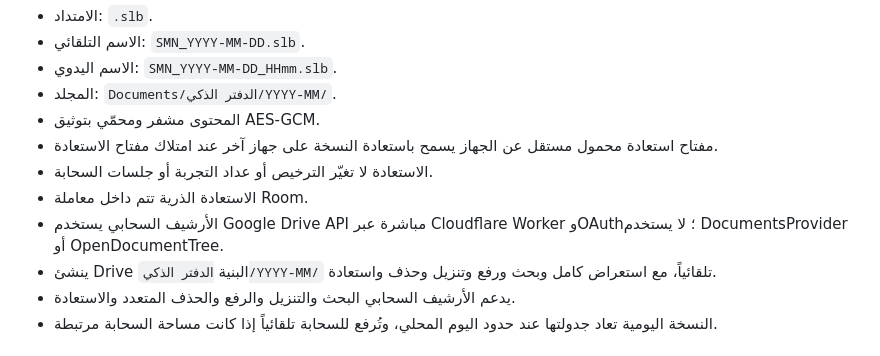
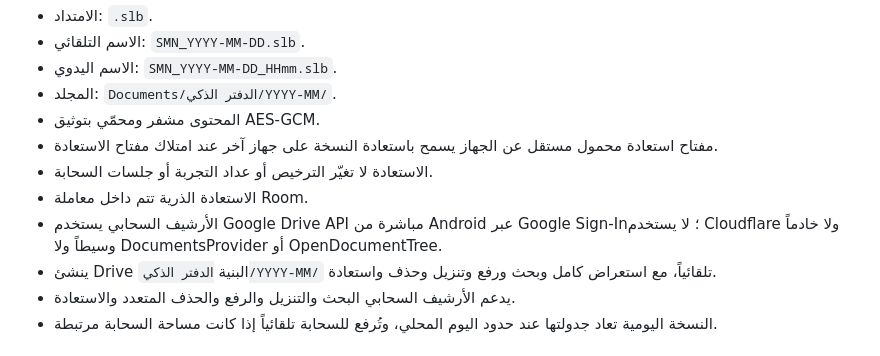
Before and after one commit to 784988787aaaa-eng/ana, a Markdown page: README.md, the part around the change. GitHub-like rendering.

Commit message:
docs: remove Cloudflare references from architecture

```diff
--- a/README.md
+++ b/README.md
@@ -11,7 +11,7 @@
 - مفتاح استعادة محمول مستقل عن الجهاز يسمح باستعادة النسخة على جهاز آخر عند امتلاك مفتاح الاستعادة.
 - الاستعادة لا تغيّر الترخيص أو عداد التجربة أو جلسات السحابة.
 - الاستعادة الذرية تتم داخل معاملة Room.
-- الأرشيف السحابي يستخدم Google Drive API مباشرة عبر Cloudflare Worker وOAuth؛ لا يستخدم DocumentsProvider أو OpenDocumentTree.
+- الأرشيف السحابي يستخدم Google Drive API مباشرة من Android عبر Google Sign-In؛ لا يستخدم Cloudflare ولا خادماً وسيطاً ولا DocumentsProvider أو OpenDocumentTree.
 - ينشئ Drive البنية `الدفتر الذكي/YYYY-MM/` تلقائياً، مع استعراض كامل وبحث ورفع وتنزيل وحذف واستعادة.
 - يدعم الأرشيف السحابي البحث والتنزيل والرفع والحذف المتعدد والاستعادة.
 - النسخة اليومية تعاد جدولتها عند حدود اليوم المحلي، وتُرفع للسحابة تلقائياً إذا كانت مساحة السحابة مرتبطة.
```
